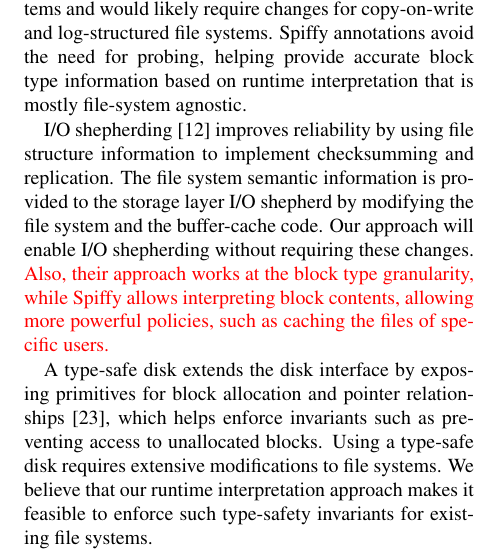
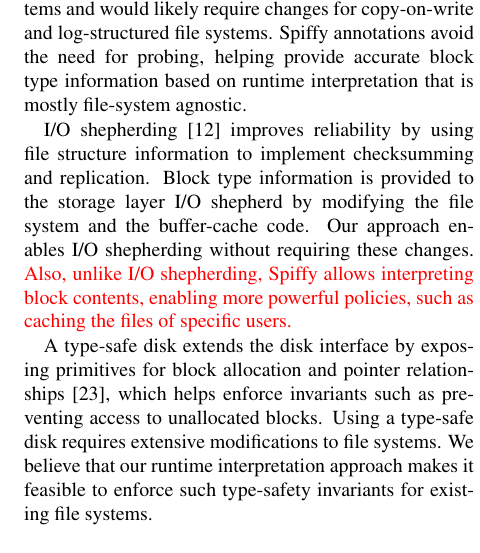
Before and after one commit to jacksun007/spiffy-paper, a LaTeX paper (paper.tex, which reads related_work.tex): part of one column of page 12 of 14, cut so that both start at the same text. Compiled offline with pdfLaTeX; a LaTeX package or settings file that is missing is left out.

Commit message:
Updates to related work

```diff
--- a/related_work.tex
+++ b/related_work.tex
@@ -2,7 +2,7 @@
 
 A large body of work has focused on storage-layer applications that perform file-system specific processing for improving performance or reliability. Semantically-smart disks~\cite{Sivathanu03} used probing to gather detailed knowledge of file system behavior, allowing functionality or performance to be enhanced transparently at the block layer. The probing was designed for Ext4-like file systems and would likely require changes for copy-on-write and log-structured file systems. Spiffy annotations avoid the need for probing, helping provide accurate block type information based on runtime interpretation that is mostly file-system agnostic.
 
-I/O shepherding~\cite{Gunawi07} improves reliability by using file structure information to implement checksumming and replication. The file system semantic information is provided to the storage layer I/O shepherd by modifying the file system and the buffer-cache code. Our approach will enable I/O shepherding without requiring these changes. {\color{red}Also, their approach works at the block type granularity, while Spiffy allows interpreting block contents, allowing more powerful policies, such as caching the files of specific users.}
+I/O shepherding~\cite{Gunawi07} improves reliability by using file structure information to implement checksumming and replication. Block type information is provided to the storage layer I/O shepherd by modifying the file system and the buffer-cache code. Our approach enables I/O shepherding without requiring these changes. {\color{red}Also, unlike I/O shepherding, Spiffy allows interpreting block contents, enabling more powerful policies, such as caching the files of specific users.}
 
 A type-safe disk extends the disk interface by exposing primitives for block allocation and pointer relationships~\cite{Sivathanu06}, which helps enforce invariants such as preventing access to unallocated blocks.
 %, or allowing accesses to a Block X only after a Block Y that has a valid reference to Block X has been accessed.
```
